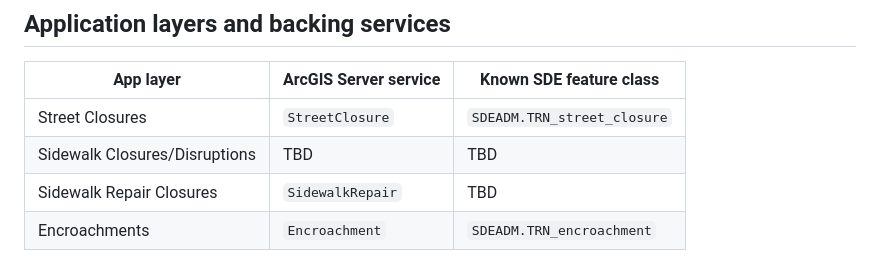
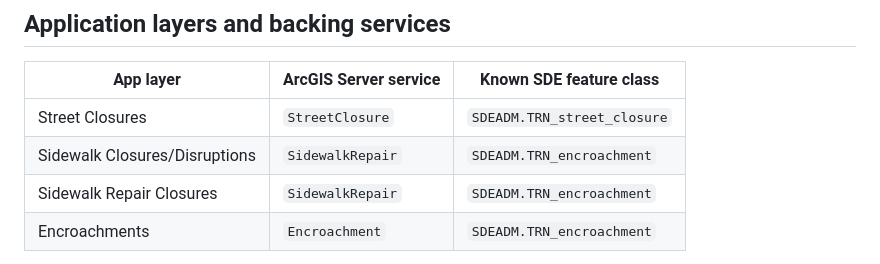
Before and after one commit to agallagher55/gispy, a Markdown page: road_works/claude.md, the part around the change. GitHub-like rendering.

```diff
--- a/road_works/claude.md
+++ b/road_works/claude.md
@@ -18,8 +18,8 @@ selectable value in the relevant attribute field.
 | App layer                     | ArcGIS Server service | Known SDE feature class            |
 |-------------------------------|-----------------------|------------------------------------|
 | Street Closures               | `StreetClosure`       | `SDEADM.TRN_street_closure`        |
-| Sidewalk Closures/Disruptions | TBD                   | TBD                                |
-| Sidewalk Repair Closures      | `SidewalkRepair`      | TBD                                |
+| Sidewalk Closures/Disruptions | `SidewalkRepair`      | `SDEADM.TRN_encroachment`          |
+| Sidewalk Repair Closures      | `SidewalkRepair`      | `SDEADM.TRN_encroachment`          |
 | Encroachments                 | `Encroachment`        | `SDEADM.TRN_encroachment`          |
 
 All services live in the **Editing** folder on the ArcGIS Server:
```
